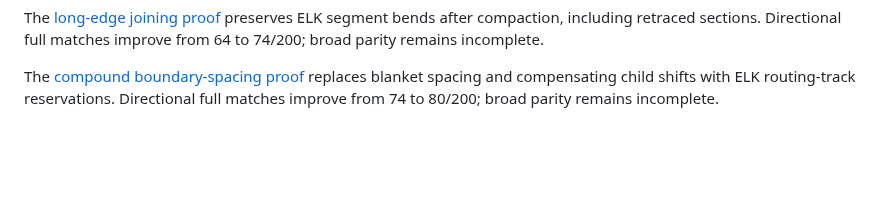
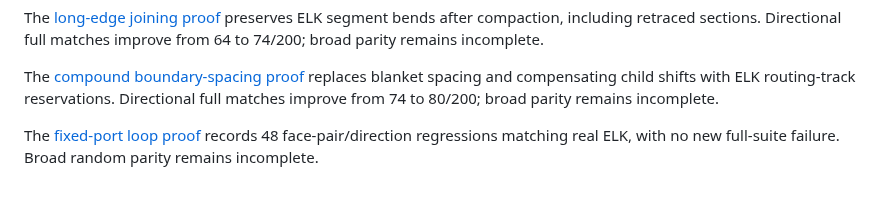
Before and after one commit to statelyai/layout, a Markdown page: docs/heuristics/README.md, the part around the change. Rendered like a GitHub page; blank space fills up the shorter version.

```diff
--- a/docs/heuristics/README.md
+++ b/docs/heuristics/README.md
@@ -126,3 +126,5 @@ The [compaction port-margin proof](compaction-port-margins/README.md) records 40
 The [long-edge joining proof](long-edge-compaction-joining/README.md) preserves ELK segment bends after compaction, including retraced sections. Directional full matches improve from 64 to 74/200; broad parity remains incomplete.
 
 The [compound boundary-spacing proof](compound-boundary-spacing/README.md) replaces blanket spacing and compensating child shifts with ELK routing-track reservations. Directional full matches improve from 74 to 80/200; broad parity remains incomplete.
+
+The [fixed-port loop proof](fixed-port-loop-pairs/README.md) records 48 face-pair/direction regressions matching real ELK, with no new full-suite failure. Broad random parity remains incomplete.
```
Also changed, not shown: .changeset/fixed-port-loop-pairs.md (added, +5 -0 lines), README.md (+1 -1 lines), docs/heuristics/fixed-port-loop-pairs/before-after.png (added), 16 other files.
